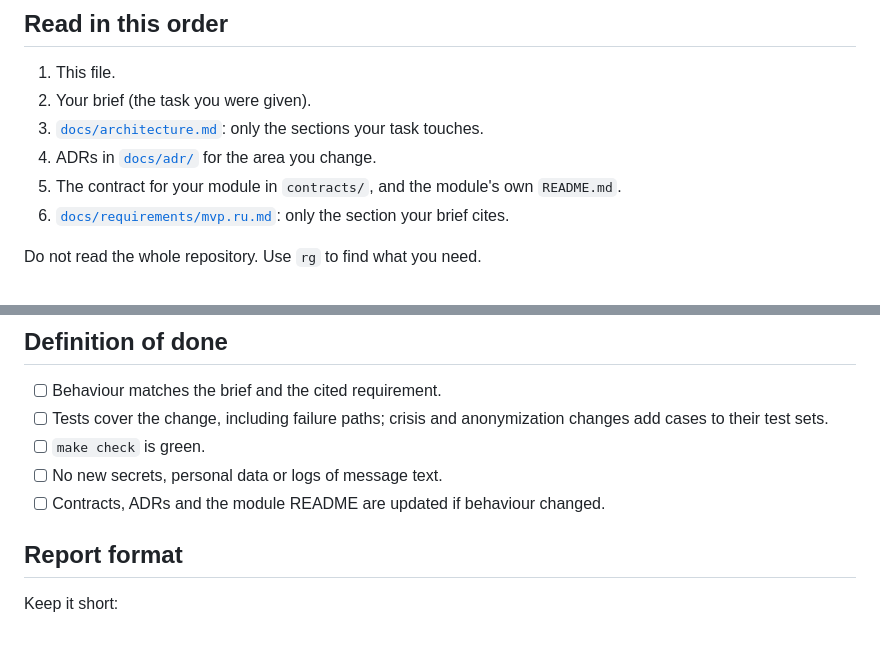
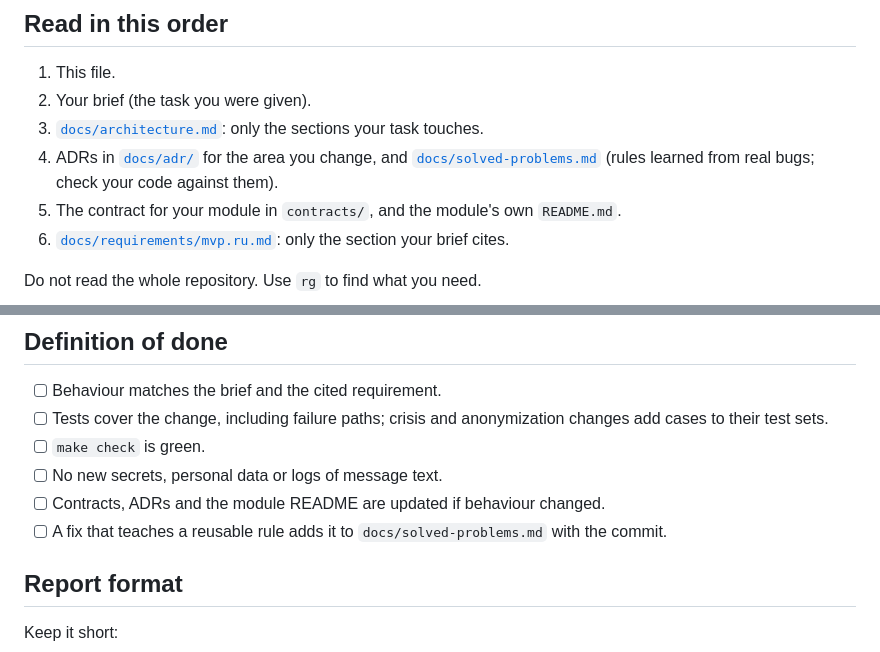
Before and after one commit to miraidevkz/birge, a Markdown page: AGENTS.md, 2 parts joined by grey strips. Drawn GitHub-style.

```diff
--- a/AGENTS.md
+++ b/AGENTS.md
@@ -11,7 +11,7 @@ Birge («Бірге», "together") is an open-source platform of peer support an
 1. This file.
 2. Your brief (the task you were given).
 3. [`docs/architecture.md`](docs/architecture.md): only the sections your task touches.
-4. ADRs in [`docs/adr/`](docs/adr/) for the area you change.
+4. ADRs in [`docs/adr/`](docs/adr/) for the area you change, and [`docs/solved-problems.md`](docs/solved-problems.md) (rules learned from real bugs; check your code against them).
 5. The contract for your module in `contracts/`, and the module's own `README.md`.
 6. [`docs/requirements/mvp.ru.md`](docs/requirements/mvp.ru.md): only the section your brief cites.
 
@@ -93,6 +93,7 @@ This project will be maintained by people who did not write it. Code without an
 - [ ] `make check` is green.
 - [ ] No new secrets, personal data or logs of message text.
 - [ ] Contracts, ADRs and the module README are updated if behaviour changed.
+- [ ] A fix that teaches a reusable rule adds it to `docs/solved-problems.md` with the commit.
 
 ## Report format
 
```
Also changed, not shown: docs/development.md (+1 -1 lines), docs/solved-problems.md (added, +33 -0 lines).
